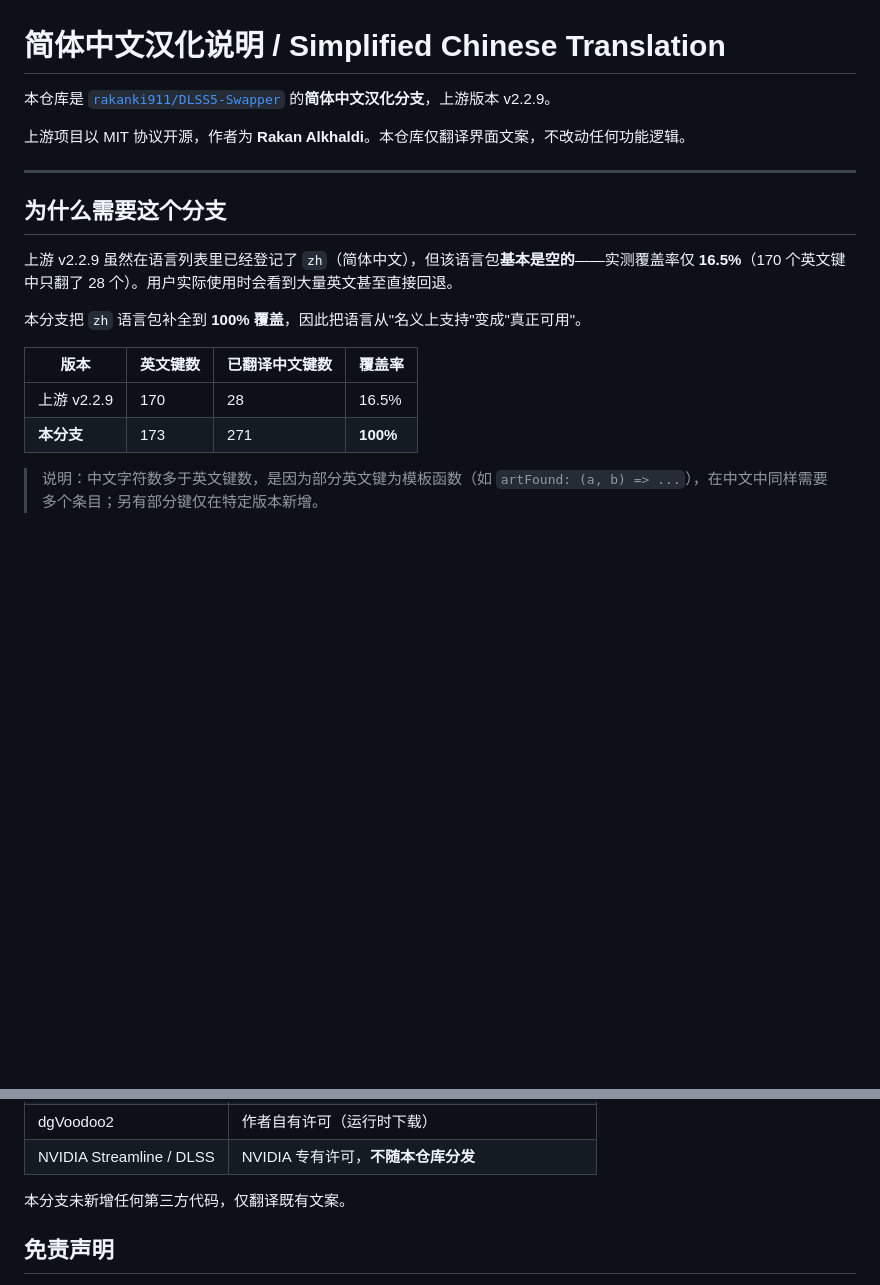
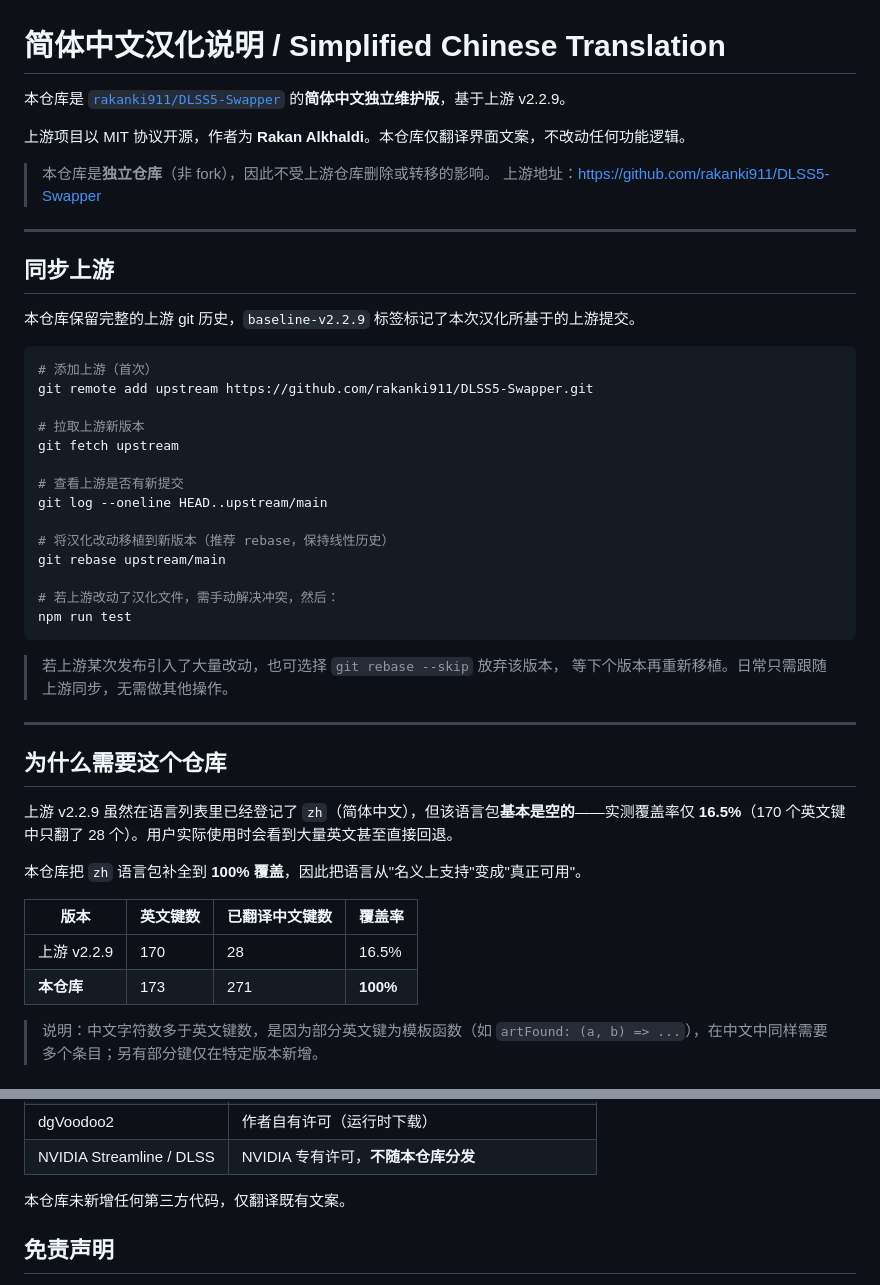
Before and after one commit to CBEdwin/DLSS5-Swapper-zh-CN, a Markdown page: TRANSLATION.zh-CN.md, 2 parts joined by grey strips. GitHub-like rendering; blank space fills up the shorter version.

Commit message:
仓库从 fork 模式改为独立仓库，避免上游仓库变动或误删影响汉化维护。
- README 与汉化说明中"汉化分支"统一改为"独立维护版"
- 新增「同步上游」章节：因本仓库保留完整上游 git 历史，只需 git fetch upstream + git rebase upstream/main 即可移植汉化到新版
- 标记 baseline-v2.2.9 标签，标明本次汉化所基于的上游提交，
  便于日后定位 rebase 起点

代码内容未作任何改动，仍为 100% 覆盖率的 zh 语言包。

Co-Authored-By: Claude Opus 5 <noreply@anthropic.com>

````diff
--- a/TRANSLATION.zh-CN.md
+++ b/TRANSLATION.zh-CN.md
@@ -1,21 +1,50 @@
 # 简体中文汉化说明 / Simplified Chinese Translation
 
-本仓库是 [`rakanki911/DLSS5-Swapper`](https://github.com/rakanki911/DLSS5-Swapper) 的**简体中文汉化分支**，上游版本 v2.2.9。
+本仓库是 [`rakanki911/DLSS5-Swapper`](https://github.com/rakanki911/DLSS5-Swapper) 的**简体中文独立维护版**，基于上游 v2.2.9。
 
 上游项目以 MIT 协议开源，作者为 **Rakan Alkhaldi**。本仓库仅翻译界面文案，不改动任何功能逻辑。
 
+>本仓库是**独立仓库**（非 fork），因此不受上游仓库删除或转移的影响。
+> 上游地址：https://github.com/rakanki911/DLSS5-Swapper
+
 ---
 
-## 为什么需要这个分支
+## 同步上游
+
+本仓库保留完整的上游 git 历史，`baseline-v2.2.9` 标签标记了本次汉化所基于的上游提交。
+
+```bash
+# 添加上游（首次）
+git remote add upstream https://github.com/rakanki911/DLSS5-Swapper.git
+
+# 拉取上游新版本
+git fetch upstream
+
+# 查看上游是否有新提交
+git log --oneline HEAD..upstream/main
+
+# 将汉化改动移植到新版本（推荐 rebase，保持线性历史）
+git rebase upstream/main
+
+# 若上游改动了汉化文件，需手动解决冲突，然后：
+npm run test
+```
+
+>若上游某次发布引入了大量改动，也可选择 `git rebase --skip` 放弃该版本，
+> 等下个版本再重新移植。日常只需跟随上游同步，无需做其他操作。
+
+---
+
+## 为什么需要这个仓库
 
 上游 v2.2.9 虽然在语言列表里已经登记了 `zh`（简体中文），但该语言包**基本是空的**——实测覆盖率仅 **16.5%**（170 个英文键中只翻了 28 个）。用户实际使用时会看到大量英文甚至直接回退。
 
-本分支把 `zh` 语言包补全到 **100% 覆盖**，因此把语言从"名义上支持"变成"真正可用"。
+本仓库把 `zh` 语言包补全到 **100% 覆盖**，因此把语言从"名义上支持"变成"真正可用"。
 
-|版本 | 英文键数 | 已翻译中文键数 | 覆盖率 |
+| 版本 | 英文键数 | 已翻译中文键数 | 覆盖率 |
 |---|---|---|---|
 |上游 v2.2.9 | 170 | 28 | 16.5% |
-| **本分支** | 173 | 271 | **100%** |
+| **本仓库** | 173 | 271 | **100%** |
 
 > 说明：中文字符数多于英文键数，是因为部分英文键为模板函数（如 `artFound: (a, b) => ...`），在中文中同样需要多个条目；另有部分键仅在特定版本新增。
 
@@ -99,7 +128,7 @@ const assertLocalized = (haystack, key) => {
 | dgVoodoo2 | 作者自有许可（运行时下载） |
 | NVIDIA Streamline / DLSS | NVIDIA 专有许可，**不随本仓库分发** |
 
-本分支未新增任何第三方代码，仅翻译既有文案。
+本仓库未新增任何第三方代码，仅翻译既有文案。
 
 ## 免责声明
 
````
Also changed, not shown: README.md (+1 -1 lines).
